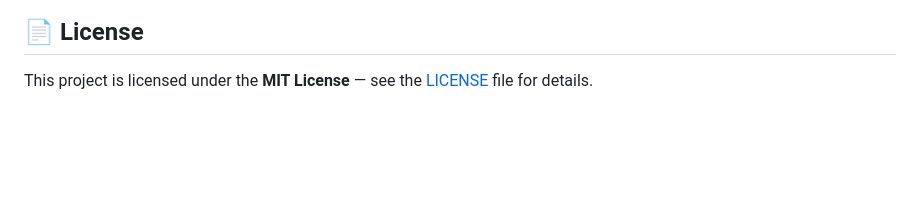
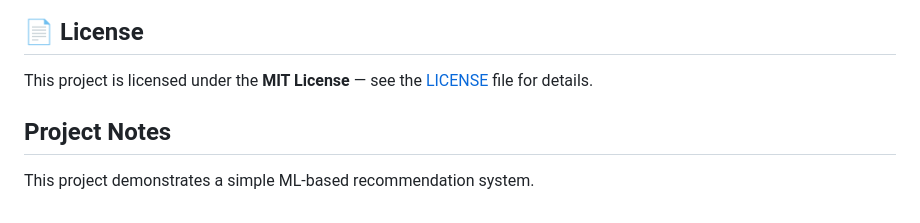
Before and after one commit to manal-Ben/netflix-recommender-system, a Markdown page: README.md, the part around the change. Drawn GitHub-style; blank space fills up the shorter version.

Commit message:
update README documentation

```diff
--- a/README.md
+++ b/README.md
@@ -135,3 +135,5 @@ The model is built automatically on first startup (takes ~5–10 seconds).
 ## 📄 License
 
 This project is licensed under the **MIT License** — see the [LICENSE](LICENSE) file for details.
+## Project Notes
+This project demonstrates a simple ML-based recommendation system.
```
